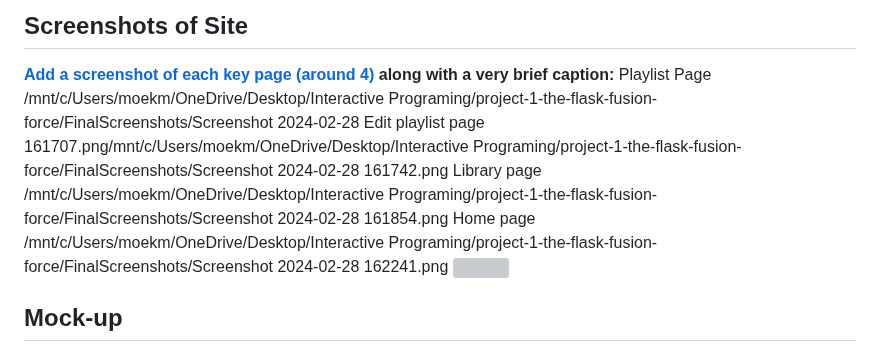
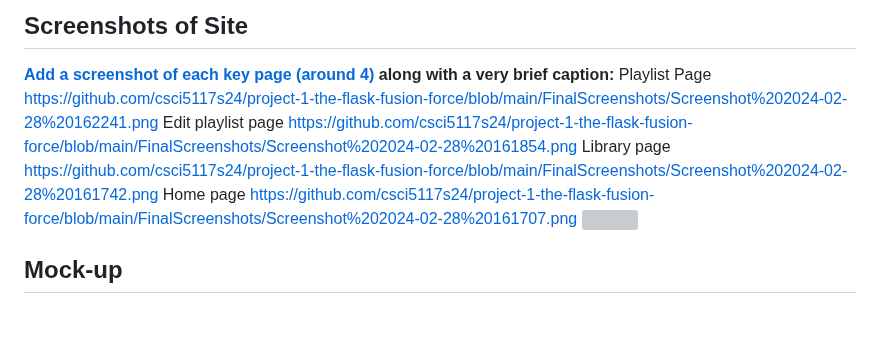
Before and after one commit to csci5117s24/project-1-the-flask-fusion-force, a Markdown page: README.md, the part around the change. Rendered like a GitHub page; blank space fills up the shorter version; grey boxes are pictures that could not be loaded.

```diff
--- a/README.md
+++ b/README.md
@@ -39,13 +39,13 @@ CSCI 5117, Spring 2024, [assignment description](https://canvas.umn.edu/courses/
 **[Add a screenshot of each key page (around 4)](https://stackoverflow.com/questions/10189356/how-to-add-screenshot-to-readmes-in-github-repository)
 along with a very brief caption:**
 Playlist Page
-/mnt/c/Users/moekm/OneDrive/Desktop/Interactive Programing/project-1-the-flask-fusion-force/FinalScreenshots/Screenshot 2024-02-28
+https://github.com/csci5117s24/project-1-the-flask-fusion-force/blob/main/FinalScreenshots/Screenshot%202024-02-28%20162241.png
 Edit playlist page
-161707.png/mnt/c/Users/moekm/OneDrive/Desktop/Interactive Programing/project-1-the-flask-fusion-force/FinalScreenshots/Screenshot 2024-02-28 161742.png
+https://github.com/csci5117s24/project-1-the-flask-fusion-force/blob/main/FinalScreenshots/Screenshot%202024-02-28%20161854.png
 Library page
-/mnt/c/Users/moekm/OneDrive/Desktop/Interactive Programing/project-1-the-flask-fusion-force/FinalScreenshots/Screenshot 2024-02-28 161854.png
+https://github.com/csci5117s24/project-1-the-flask-fusion-force/blob/main/FinalScreenshots/Screenshot%202024-02-28%20161742.png
 Home page
-/mnt/c/Users/moekm/OneDrive/Desktop/Interactive Programing/project-1-the-flask-fusion-force/FinalScreenshots/Screenshot 2024-02-28 162241.png
+https://github.com/csci5117s24/project-1-the-flask-fusion-force/blob/main/FinalScreenshots/Screenshot%202024-02-28%20161707.png
 ![](https://media.giphy.com/media/o0vwzuFwCGAFO/giphy.gif)
 
 
```
